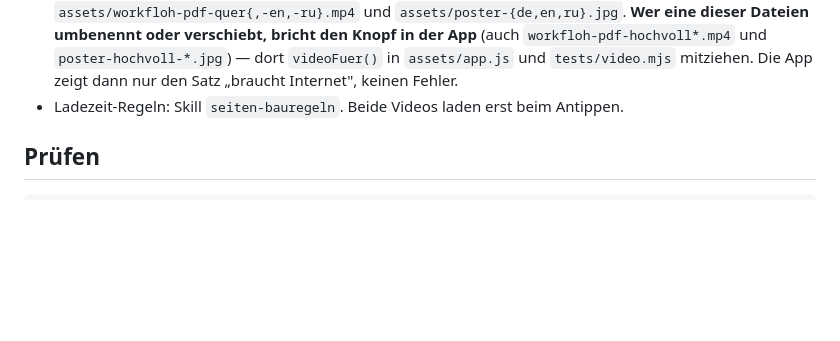
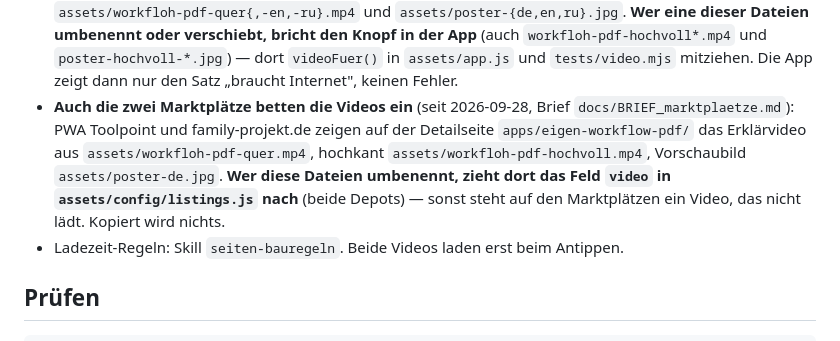
Before and after one commit to lausiklauskn-png/Workfloh-PDF-Page, a Markdown page: CLAUDE.md, the part around the change. Drawn GitHub-style; blank space fills up the shorter version.

Commit message:
Verfassung: die zwei Marktplätze betten das Erklärvideo ein — Umbenennen zieht dort das Feld video nach (#14)
Claude-Session: https://claude.ai/code/session_01CHKmN3roDRZ64cx8uzJUrD

Co-authored-by: Claude <noreply@anthropic.com>

```diff
--- a/CLAUDE.md
+++ b/CLAUDE.md
@@ -46,6 +46,11 @@ Ablauf, Bauweise, benannte Grenzen.
   `assets/workfloh-pdf-quer{,-en,-ru}.mp4` und `assets/poster-{de,en,ru}.jpg`. **Wer eine dieser Dateien
   umbenennt oder verschiebt, bricht den Knopf in der App** (auch `workfloh-pdf-hochvoll*.mp4` und `poster-hochvoll-*.jpg`) — dort `videoFuer()` in `assets/app.js` und
   `tests/video.mjs` mitziehen. Die App zeigt dann nur den Satz „braucht Internet", keinen Fehler.
+- **Auch die zwei Marktplätze betten die Videos ein** (seit 2026-09-28, Brief `docs/BRIEF_marktplaetze.md`):
+  PWA Toolpoint und family-projekt.de zeigen auf der Detailseite `apps/eigen-workflow-pdf/` das Erklärvideo aus
+  `assets/workfloh-pdf-quer.mp4`, hochkant `assets/workfloh-pdf-hochvoll.mp4`, Vorschaubild `assets/poster-de.jpg`.
+  **Wer diese Dateien umbenennt, zieht dort das Feld `video` in `assets/config/listings.js` nach** (beide Depots) —
+  sonst steht auf den Marktplätzen ein Video, das nicht lädt. Kopiert wird nichts.
 - Ladezeit-Regeln: Skill `seiten-bauregeln`. Beide Videos laden erst beim Antippen.
 
 ## Prüfen
```
